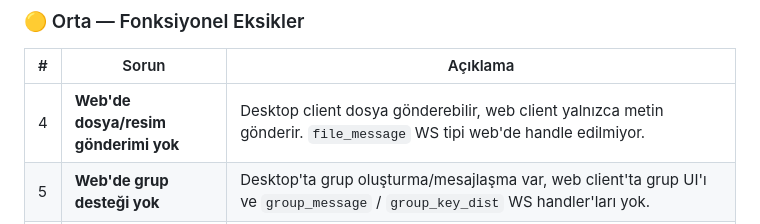
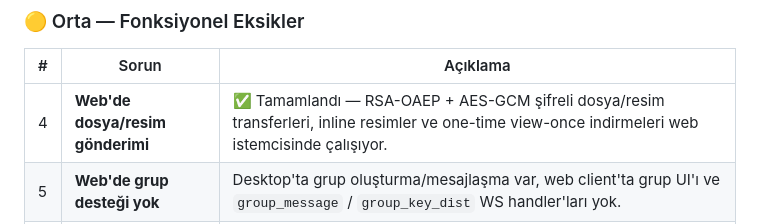
Before and after one commit to erkinavcii/HybridP2P-Messenger, a Markdown page: futuresplanning.md, the part around one of its changes. Drawn GitHub-style.

Commit message:
Doc: Update status of E2EE file/image transfers in futuresplanning.md

```diff
--- a/futuresplanning.md
+++ b/futuresplanning.md
@@ -18,7 +18,7 @@
 
 | # | Sorun | Açıklama |
 |---|-------|----------|
-| 4 | **Web'de dosya/resim gönderimi yok** | Desktop client dosya gönderebilir, web client yalnızca metin gönderir. `file_message` WS tipi web'de handle edilmiyor. |
+| 4 | **Web'de dosya/resim gönderimi** | ✅ Tamamlandı — RSA-OAEP + AES-GCM şifreli dosya/resim transferleri, inline resimler ve one-time view-once indirmeleri web istemcisinde çalışıyor. |
 | 5 | **Web'de grup desteği yok** | Desktop'ta grup oluşturma/mesajlaşma var, web client'ta grup UI'ı ve `group_message` / `group_key_dist` WS handler'ları yok. |
 | 6 | **Web'de arama (search) yok** | Desktop'ta inbox search var, web'de yalnızca basit chat listesi render ediliyor, filtreleme/mesaj içi arama yok. |
 | 7 | **Web'de view-once mesaj alımı** | Gelen view-once mesajlar web'de görünüyor ama decrypt + self-destruct akışı kısmen var — countdown ve mesaj silme güvenilir değil (sayfa yenilenince mesaj localStorage'da kalıyor). |
```
Also changed, not shown: other parts of futuresplanning.md (+1 -1 lines).
